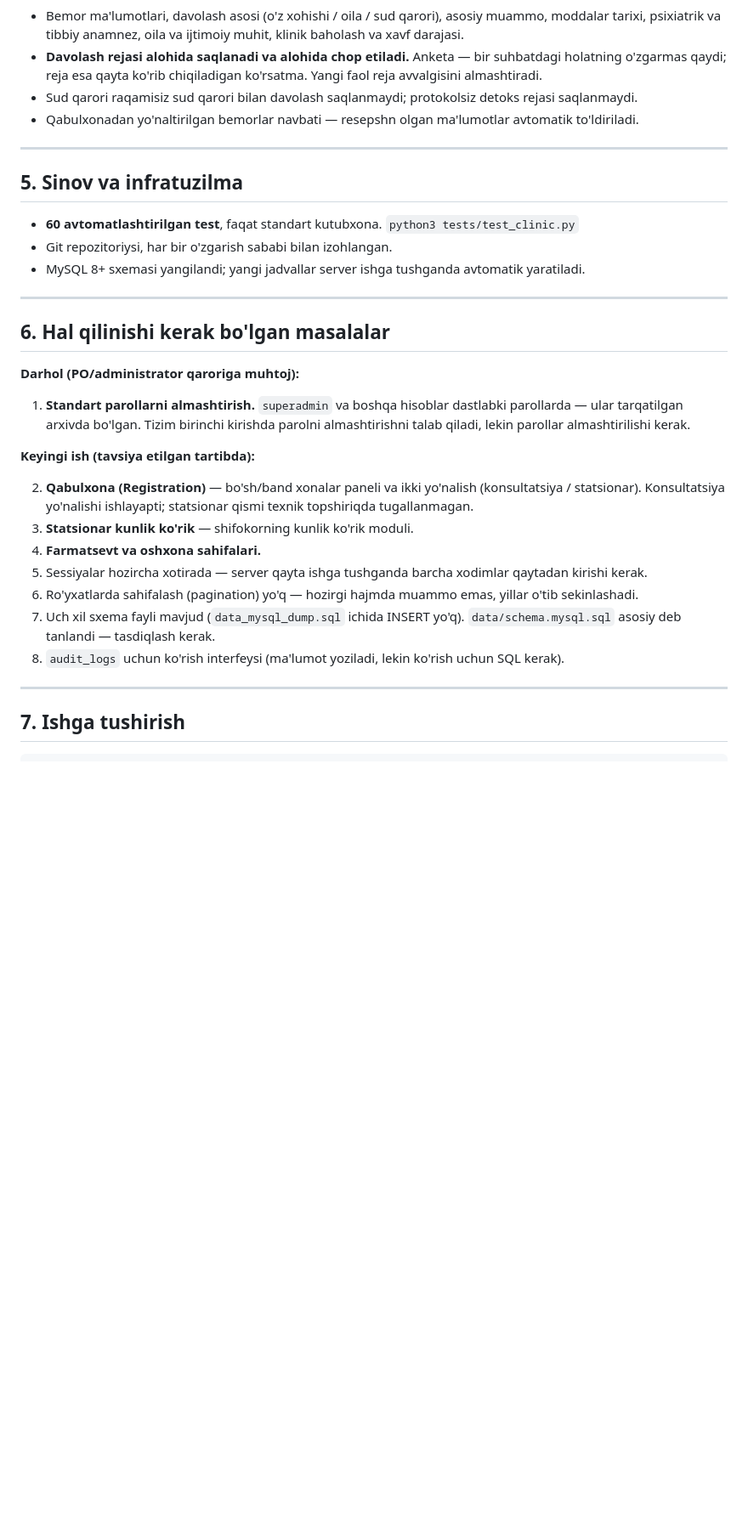
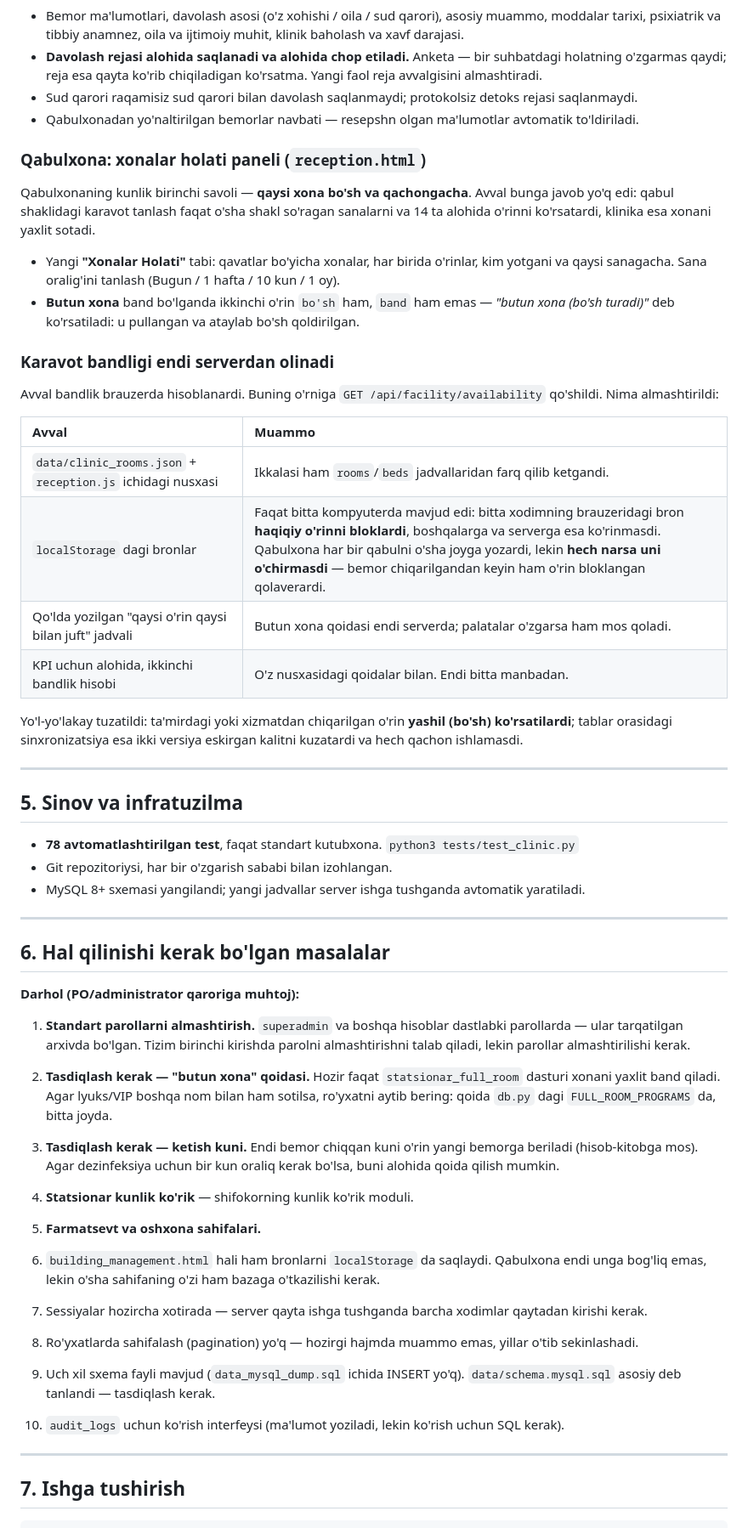
Before and after one commit to akhusni/fayzcontrol, a Markdown page: CHANGES.md, the part around one of its changes. Shown at 85% size. Drawn GitHub-style; blank space fills up the shorter version.

Commit message:
Record the registration work in the change report
Adds the rooms board and the move of bed occupancy onto the server to
section 4, and the two booking bugs behind it to the bug table: a room
sold whole at 1.1M/day accepting a second patient, and the date check
disagreeing with the billing at the turnover boundary.

Registration drops off the outstanding list. Two questions go on it
instead, both for the clinic rather than for the code: whether any
programme other than statsionar_full_room sells a room whole, and whether
the day a patient leaves should be offered to the next arrival or held
for cleaning. Also notes that building_management.html still keeps its
bookings in localStorage — reception no longer depends on that, but the
page itself has not been moved yet.

Co-Authored-By: Claude Opus 5 <noreply@anthropic.com>

```diff
--- a/CHANGES.md
+++ b/CHANGES.md
@@ -104,11 +106,41 @@ Narkologiya/psixiatriya uchun **6 bo'limli, 41 maydonli** anketa.
 - Qabulxonadan yo'naltirilgan bemorlar navbati — resepshn olgan
   ma'lumotlar avtomatik to'ldiriladi.
 
+### Qabulxona: xonalar holati paneli (`reception.html`)
+
+Qabulxonaning kunlik birinchi savoli — **qaysi xona bo'sh va qachongacha**.
+Avval bunga javob yo'q edi: qabul shaklidagi karavot tanlash faqat o'sha
+shakl so'ragan sanalarni va 14 ta alohida o'rinni ko'rsatardi, klinika esa
+xonani yaxlit sotadi.
+
+- Yangi **"Xonalar Holati"** tabi: qavatlar bo'yicha xonalar, har birida
+  o'rinlar, kim yotgani va qaysi sanagacha. Sana oralig'ini tanlash
+  (Bugun / 1 hafta / 10 kun / 1 oy).
+- **Butun xona** band bo'lganda ikkinchi o'rin `bo'sh` ham, `band` ham emas —
+  *"butun xona (bo'sh turadi)"* deb ko'rsatiladi: u pullangan va ataylab
+  bo'sh qoldirilgan.
+
+### Karavot bandligi endi serverdan olinadi
+
+Avval bandlik brauzerda hisoblanardi. Buning o'rniga
+`GET /api/facility/availability` qo'shildi. Nima almashtirildi:
+
+| Avval | Muammo |
+| :--- | :--- |
+| `data/clinic_rooms.json` + `reception.js` ichidagi nusxasi | Ikkalasi ham `rooms`/`beds` jadvallaridan farq qilib ketgandi. |
+| `localStorage` dagi bronlar | Faqat bitta kompyuterda mavjud edi: bitta xodimning brauzeridagi bron **haqiqiy o'rinni bloklardi**, boshqalarga va serverga esa ko'rinmasdi. Qabulxona har bir qabulni o'sha joyga yozardi, lekin **hech narsa uni o'chirmasdi** — bemor chiqarilgandan keyin ham o'rin bloklangan qolaverardi. |
+| Qo'lda yozilgan "qaysi o'rin qaysi bilan juft" jadvali | Butun xona qoidasi endi serverda; palatalar o'zgarsa ham mos qoladi. |
+| KPI uchun alohida, ikkinchi bandlik hisobi | O'z nusxasidagi qoidalar bilan. Endi bitta manbadan. |
+
+Yo'l-yo'lakay tuzatildi: ta'mirdagi yoki xizmatdan chiqarilgan o'rin
+**yashil (bo'sh) ko'rsatilardi**; tablar orasidagi sinxronizatsiya esa ikki
+versiya eskirgan kalitni kuzatardi va hech qachon ishlamasdi.
+
 ---
 
 ## 5. Sinov va infratuzilma
 
-- **60 avtomatlashtirilgan test**, faqat standart kutubxona.
+- **78 avtomatlashtirilgan test**, faqat standart kutubxona.
   `python3 tests/test_clinic.py`
 - Git repozitoriysi, har bir o'zgarish sababi bilan izohlangan.
 - MySQL 8+ sxemasi yangilandi; yangi jadvallar server ishga tushganda
@@ -125,22 +157,27 @@ Narkologiya/psixiatriya uchun **6 bo'limli, 41 maydonli** anketa.
    birinchi kirishda parolni almashtirishni talab qiladi, lekin
    parollar almashtirilishi kerak.
 
-**Keyingi ish (tavsiya etilgan tartibda):**
-
-2. **Qabulxona (Registration)** — bo'sh/band xonalar paneli va ikki
-   yo'nalish (konsultatsiya / statsionar). Konsultatsiya yo'nalishi
-   ishlayapti; statsionar qismi texnik topshiriqda tugallanmagan.
-3. **Statsionar kunlik ko'rik** — shifokorning kunlik ko'rik moduli.
-4. **Farmatsevt va oshxona sahifalari.**
-5. Sessiyalar hozircha xotirada — server qayta ishga tushganda barcha
+2. **Tasdiqlash kerak — "butun xona" qoidasi.** Hozir faqat
+   `statsionar_full_room` dasturi xonani yaxlit band qiladi. Agar
+   lyuks/VIP boshqa nom bilan ham sotilsa, ro'yxatni aytib bering:
+   qoida `db.py` dagi `FULL_ROOM_PROGRAMS` da, bitta joyda.
+3. **Tasdiqlash kerak — ketish kuni.** Endi bemor chiqqan kuni o'rin
+   yangi bemorga beriladi (hisob-kitobga mos). Agar dezinfeksiya uchun
+   bir kun oraliq kerak bo'lsa, buni alohida qoida qilish mumkin.
+4. **Statsionar kunlik ko'rik** — shifokorning kunlik ko'rik moduli.
+5. **Farmatsevt va oshxona sahifalari.**
+6. `building_management.html` hali ham bronlarni `localStorage` da
+   saqlaydi. Qabulxona endi unga bog'liq emas, lekin o'sha sahifaning
+   o'zi ham bazaga o'tkazilishi kerak.
+7. Sessiyalar hozircha xotirada — server qayta ishga tushganda barcha
    xodimlar qaytadan kirishi kerak.
-6. Ro'yxatlarda sahifalash (pagination) yo'q — hozirgi hajmda muammo
+8. Ro'yxatlarda sahifalash (pagination) yo'q — hozirgi hajmda muammo
    emas, yillar o'tib sekinlashadi.
-7. Uch xil sxema fayli mavjud (`data_mysql_dump.sql` ichida INSERT
+9. Uch xil sxema fayli mavjud (`data_mysql_dump.sql` ichida INSERT
    yo'q). `data/schema.mysql.sql` asosiy deb tanlandi — tasdiqlash
    kerak.
-8. `audit_logs` uchun ko'rish interfeysi (ma'lumot yoziladi, lekin
-   ko'rish uchun SQL kerak).
+10. `audit_logs` uchun ko'rish interfeysi (ma'lumot yoziladi, lekin
+    ko'rish uchun SQL kerak).
 
 ---
 
```
Also changed, not shown: other parts of CHANGES.md (+3 -1 lines).
